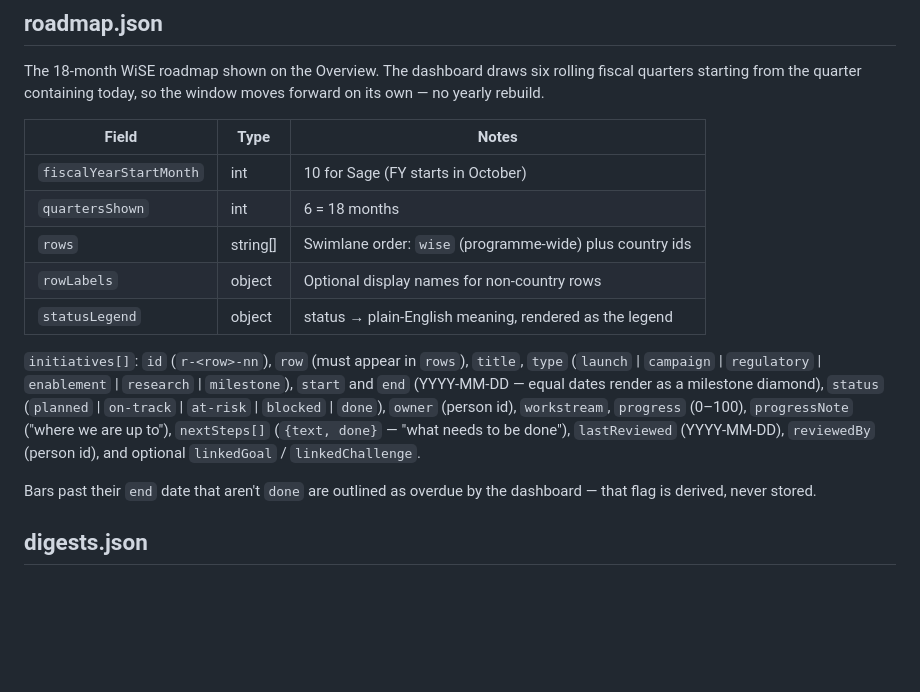
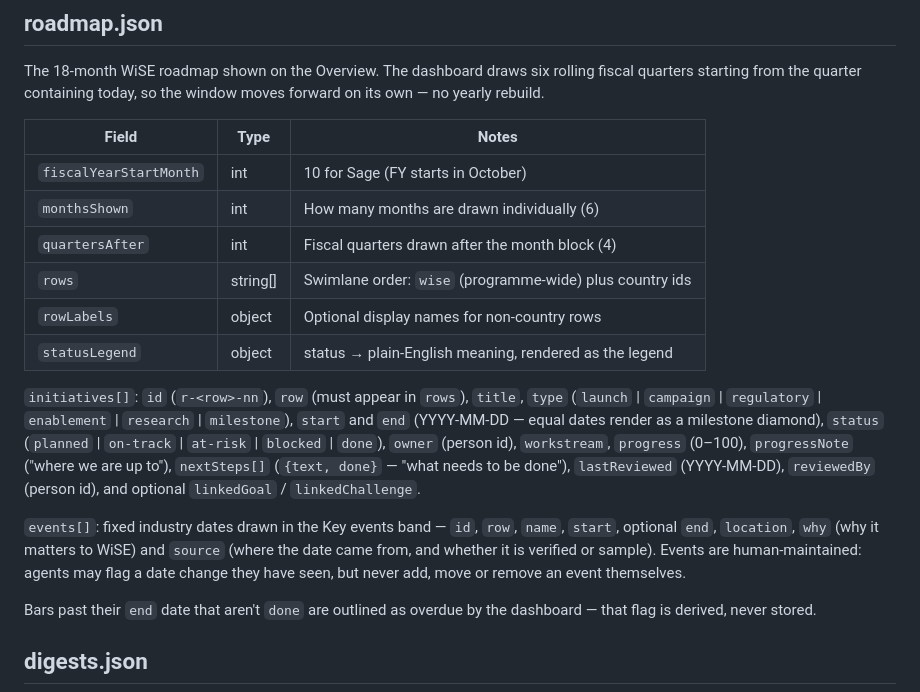
Before and after one commit to lewisvines/WiSE-PMM-Hub, a Markdown page: docs/SCHEMA.md, the part around the change. Rendered like a GitHub page; blank space fills up the shorter version.

Commit message:
Update SCHEMA.md with new fields for events
Added new fields for months and quarters in schema.

```diff
--- a/docs/SCHEMA.md
+++ b/docs/SCHEMA.md
@@ -158,7 +158,8 @@ forward on its own — no yearly rebuild.
 | Field | Type | Notes |
 |---|---|---|
 | `fiscalYearStartMonth` | int | 10 for Sage (FY starts in October) |
-| `quartersShown` | int | 6 = 18 months |
+| `monthsShown` | int | How many months are drawn individually (6) |
+| `quartersAfter` | int | Fiscal quarters drawn after the month block (4) |
 | `rows` | string[] | Swimlane order: `wise` (programme-wide) plus country ids |
 | `rowLabels` | object | Optional display names for non-country rows |
 | `statusLegend` | object | status → plain-English meaning, rendered as the legend |
@@ -171,6 +172,12 @@ diamond), `status` (`planned` | `on-track` | `at-risk` | `blocked` | `done`),
 are up to"), `nextSteps[]` (`{text, done}` — "what needs to be done"),
 `lastReviewed` (YYYY-MM-DD), `reviewedBy` (person id), and optional
 `linkedGoal` / `linkedChallenge`.
+
+`events[]`: fixed industry dates drawn in the Key events band — `id`, `row`,
+`name`, `start`, optional `end`, `location`, `why` (why it matters to WiSE) and
+`source` (where the date came from, and whether it is verified or sample).
+Events are human-maintained: agents may flag a date change they have seen, but
+never add, move or remove an event themselves.
 
 Bars past their `end` date that aren't `done` are outlined as overdue by the
 dashboard — that flag is derived, never stored.
```
